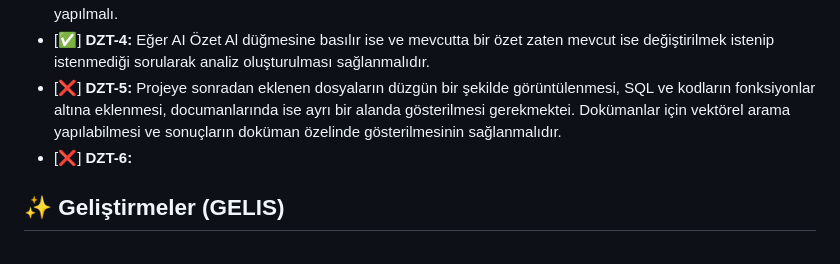
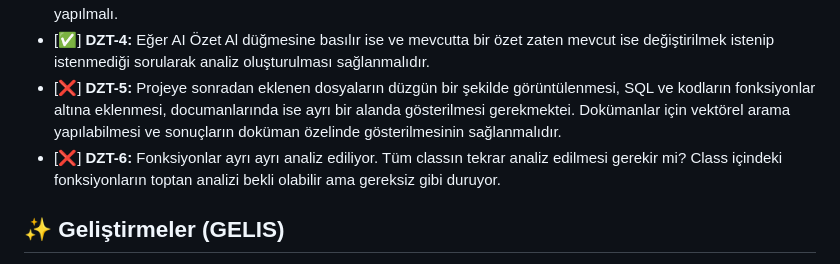
Before and after one commit to engintalay/AIKodAnaliz, a Markdown page: todo.md, the part around the change. Rendered like a GitHub page.

Commit message:
fix: Update TODO list to clarify analysis function handling

```diff
--- a/todo.md
+++ b/todo.md
@@ -6,7 +6,7 @@
 - [❌] **DZT-3:** Ayarlarda kaydetme işleminden önce test yapılmalı. Ekrandaki bilgilerle eğer başarılı olursa kaydet yapılmalı.
 - [✅] **DZT-4:** Eğer AI Özet  Al düğmesine basılır ise ve mevcutta bir özet zaten mevcut ise değiştirilmek istenip istenmediği sorularak analiz oluşturulması sağlanmalıdır.
 - [❌] **DZT-5:** Projeye sonradan eklenen dosyaların düzgün bir şekilde görüntülenmesi, SQL ve kodların fonksiyonlar altına eklenmesi, documanlarında ise ayrı bir alanda gösterilmesi gerekmektei. Dokümanlar için vektörel arama yapılabilmesi ve sonuçların doküman özelinde gösterilmesinin sağlanmalıdır.
-- [❌] **DZT-6:**
+- [❌] **DZT-6:** Fonksiyonlar ayrı ayrı analiz ediliyor. Tüm classın tekrar analiz edilmesi gerekir mi? Class içindeki fonksiyonların toptan analizi bekli olabilir ama gereksiz gibi duruyor.
 
 ## ✨ Geliştirmeler (GELIS)
 - [✅] **GELIS1:** Input box'ların düzeltilmesi. Görsel olarak daha uyumlu modern bir tarza çevrilmesi.
```
